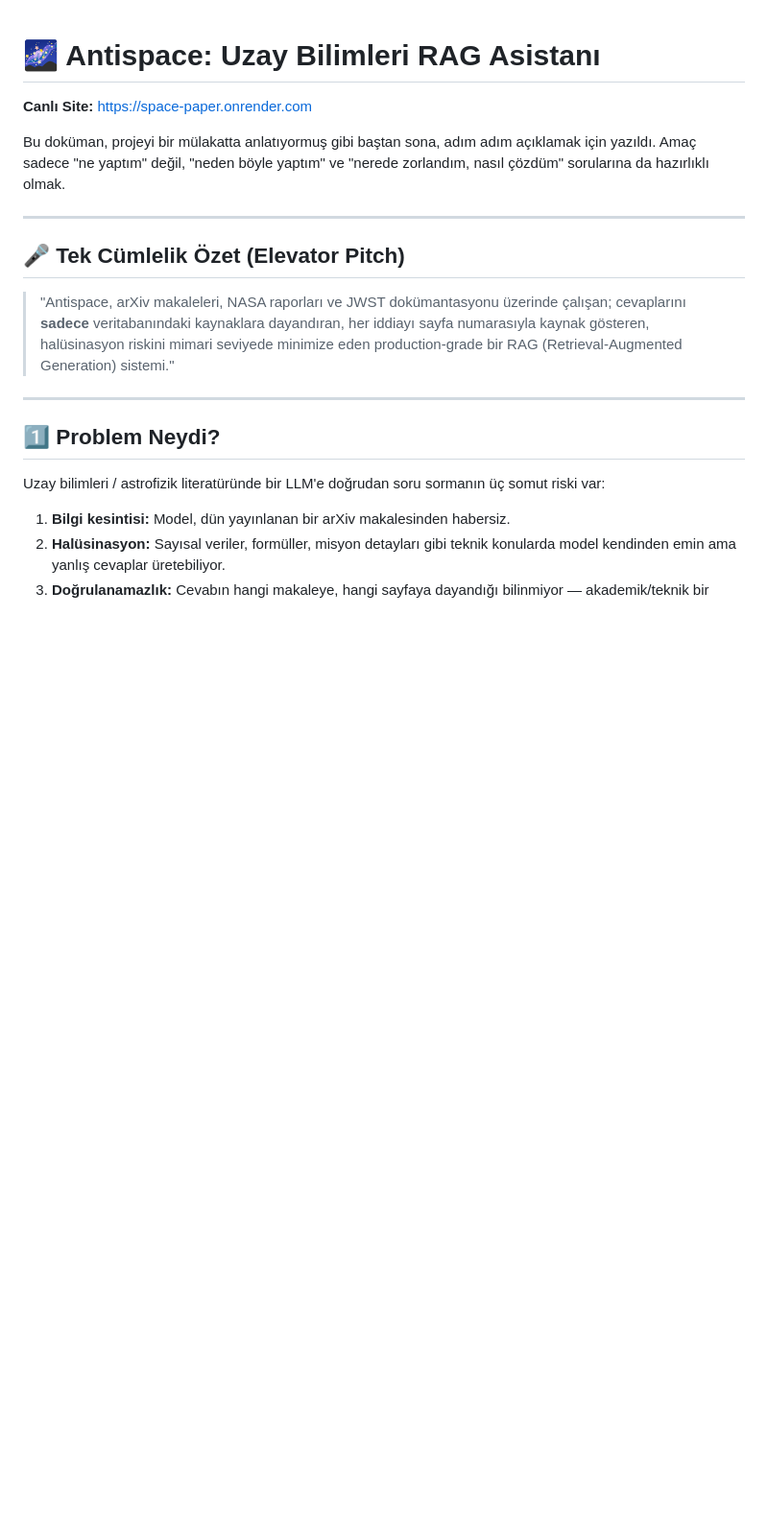
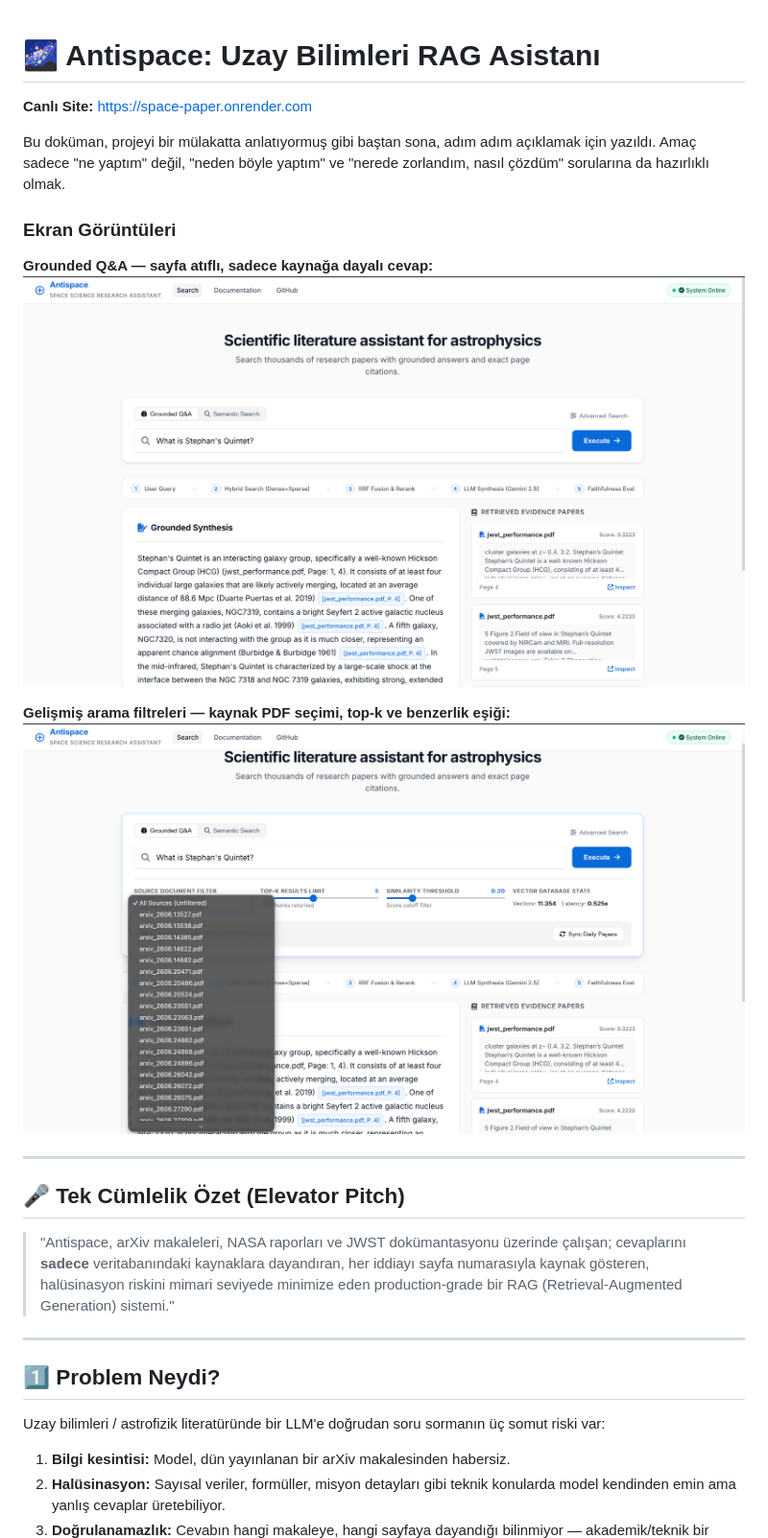
Before and after one commit to suleymanssardogan/Space-Paper, a Markdown page: README.md, the part around the change. Shown at 96% size. Drawn GitHub-style; pictures changed too: docs/screenshots/advanced-search-filters.png (added), docs/screenshots/grounded-qa-answer.png (added); blank space fills up the shorter version.

Commit message:
docs: add live app screenshots to README
Co-Authored-By: Claude Sonnet 5 <noreply@anthropic.com>

```diff
--- a/README.md
+++ b/README.md
@@ -3,6 +3,14 @@
 **Canlı Site:** https://space-paper.onrender.com
 
 Bu doküman, projeyi bir mülakatta anlatıyormuş gibi baştan sona, adım adım açıklamak için yazıldı. Amaç sadece "ne yaptım" değil, "neden böyle yaptım" ve "nerede zorlandım, nasıl çözdüm" sorularına da hazırlıklı olmak.
+
+### Ekran Görüntüleri
+
+**Grounded Q&A — sayfa atıflı, sadece kaynağa dayalı cevap:**
+![Grounded Q&A cevabı](docs/screenshots/grounded-qa-answer.png)
+
+**Gelişmiş arama filtreleri — kaynak PDF seçimi, top-k ve benzerlik eşiği:**
+![Gelişmiş arama filtreleri](docs/screenshots/advanced-search-filters.png)
 
 ---
 
```
